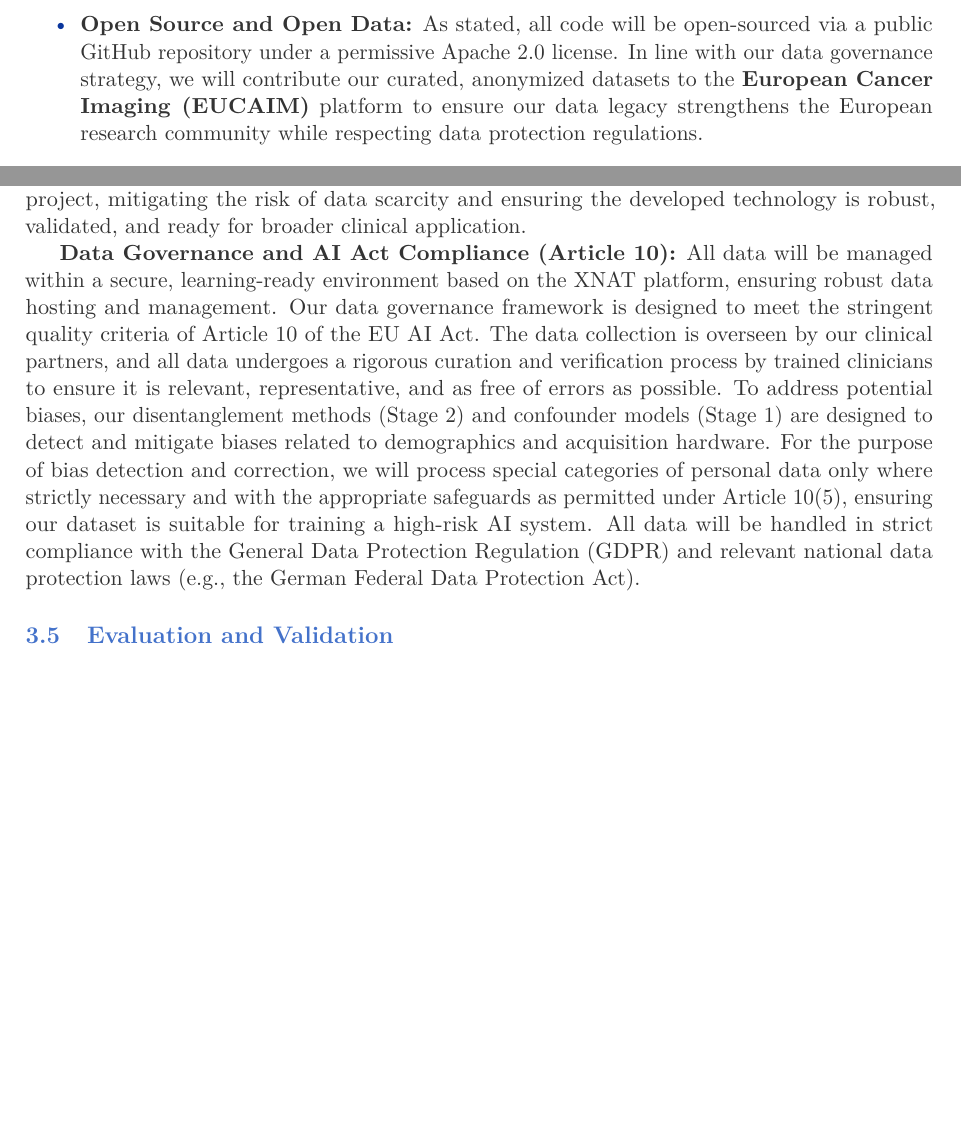
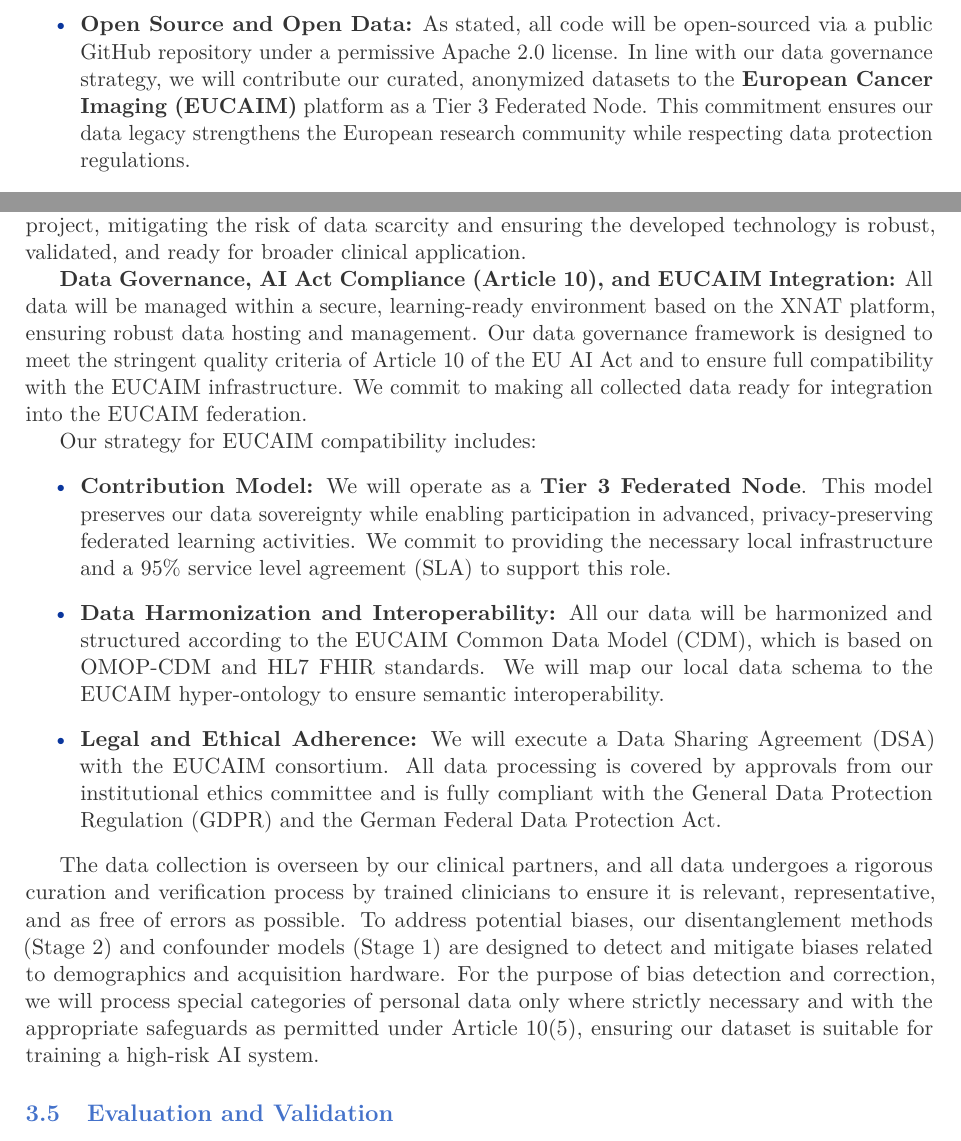
Before and after one commit to jakubMitura14/horizon_disentangled, a LaTeX paper (main_horizon.tex): two parts of pages 12 and 21 of 30 before the commit and two parts of pages 12 and 21 of 31 after it, joined at a grey line, cut so that both start at the same text, the shorter picture padded with empty space. Compiled offline with pdfLaTeX.

Commit message:
This commit enhances the grant proposal by detailing the project's commitment to the EUCAIM infrastructure.
The key changes include:
- Explicitly stating the plan to operate as a Tier 3 Federated Node.
- Detailing the strategy for data harmonization and interoperability with the EUCAIM Common Data Model (CDM) and hyper-ontology.
- Affirming adherence to the required legal and ethical frameworks, including the execution of a Data Sharing Agreement (DSA).
- Updating the 'Dissemination, Communication, and Exploitation' section to reflect this commitment.

```diff
--- a/main_horizon.tex
+++ b/main_horizon.tex
@@ -238,7 +238,7 @@ This project is poised to make fundamental contributions to the field of Artific
 We are committed to maximizing the impact of this project through a comprehensive dissemination, communication, and exploitation strategy designed to engage stakeholders at all levels and create new market opportunities.
 \begin{itemize}
     \item \textbf{High-Impact Scientific Publications:} We will target leading peer-reviewed journals such as Nature Medicine, The Lancet Digital Health, and the Journal of Clinical Oncology, and present our findings at premier international conferences including the Medical Image Computing and Computer Assisted Intervention (MICCAI) conference, the Radiological Society of North America (RSNA) Annual Meeting, and the European Association of Nuclear Medicine (EANM) Congress.
-    \item \textbf{Open Source and Open Data:} As stated, all code will be open-sourced via a public GitHub repository under a permissive Apache 2.0 license. In line with our data governance strategy, we will contribute our curated, anonymized datasets to the \textbf{European Cancer Imaging (EUCAIM)} platform to ensure our data legacy strengthens the European research community while respecting data protection regulations.
+    \item \textbf{Open Source and Open Data:} As stated, all code will be open-sourced via a public GitHub repository under a permissive Apache 2.0 license. In line with our data governance strategy, we will contribute our curated, anonymized datasets to the \textbf{European Cancer Imaging (EUCAIM)} platform as a Tier 3 Federated Node. This commitment ensures our data legacy strengthens the European research community while respecting data protection regulations.
     \item \textbf{Engagement with the Clinical and Patient Community:} We will actively engage with European clinical societies such as the European Association of Urology and the European Society for Medical Oncology, as well as patient advocacy groups like Europa UOMO, to ensure our work is aligned with real-world clinical needs and to facilitate its translation into clinical practice across the EU.
     \item \textbf{Commercial Exploitation and Standardization:} We will explore pathways for commercial exploitation through partnerships with leading European medical imaging companies like Siemens Healthineers and Philips, and with innovative health-tech startups. Furthermore, we will actively participate in standardization bodies such as the European Institute for Biomedical Imaging Research (EIBIR) and the Digital Imaging and Communications in Medicine (DICOM) working groups to promote the adoption of our structured reporting and causal AI frameworks as a new European standard for trustworthy clinical AI.
 \end{itemize}
@@ -436,7 +436,16 @@ Longitudinal MRI (297) \& PSA Data & ProstateNET (EUCAIM) \cite{prostateNetArchi
 % \end{itemize}
 This combined data strategy provides an unparalleled foundation for this high-risk, high-gain project, mitigating the risk of data scarcity and ensuring the developed technology is robust, validated, and ready for broader clinical application.
 
-\textbf{Data Governance and AI Act Compliance (Article 10):} All data will be managed within a secure, learning-ready environment based on the XNAT platform, ensuring robust data hosting and management. Our data governance framework is designed to meet the stringent quality criteria of Article 10 of the EU AI Act. The data collection is overseen by our clinical partners, and all data undergoes a rigorous curation and verification process by trained clinicians to ensure it is relevant, representative, and as free of errors as possible. To address potential biases, our disentanglement methods (Stage 2) and confounder models (Stage 1) are designed to detect and mitigate biases related to demographics and acquisition hardware. For the purpose of bias detection and correction, we will process special categories of personal data only where strictly necessary and with the appropriate safeguards as permitted under Article 10(5), ensuring our dataset is suitable for training a high-risk AI system. All data will be handled in strict compliance with the General Data Protection Regulation (GDPR) and relevant national data protection laws (e.g., the German Federal Data Protection Act).
+\textbf{Data Governance, AI Act Compliance (Article 10), and EUCAIM Integration:} All data will be managed within a secure, learning-ready environment based on the XNAT platform, ensuring robust data hosting and management. Our data governance framework is designed to meet the stringent quality criteria of Article 10 of the EU AI Act and to ensure full compatibility with the EUCAIM infrastructure. We commit to making all collected data ready for integration into the EUCAIM federation.
+
+Our strategy for EUCAIM compatibility includes:
+\begin{itemize}
+    \item \textbf{Contribution Model:} We will operate as a \textbf{Tier 3 Federated Node}. This model preserves our data sovereignty while enabling participation in advanced, privacy-preserving federated learning activities. We commit to providing the necessary local infrastructure and a 95\% service level agreement (SLA) to support this role.
+    \item \textbf{Data Harmonization and Interoperability:} All our data will be harmonized and structured according to the EUCAIM Common Data Model (CDM), which is based on OMOP-CDM and HL7 FHIR standards. We will map our local data schema to the EUCAIM hyper-ontology to ensure semantic interoperability.
+    \item \textbf{Legal and Ethical Adherence:} We will execute a Data Sharing Agreement (DSA) with the EUCAIM consortium. All data processing is covered by approvals from our institutional ethics committee and is fully compliant with the General Data Protection Regulation (GDPR) and the German Federal Data Protection Act.
+\end{itemize}
+
+The data collection is overseen by our clinical partners, and all data undergoes a rigorous curation and verification process by trained clinicians to ensure it is relevant, representative, and as free of errors as possible. To address potential biases, our disentanglement methods (Stage 2) and confounder models (Stage 1) are designed to detect and mitigate biases related to demographics and acquisition hardware. For the purpose of bias detection and correction, we will process special categories of personal data only where strictly necessary and with the appropriate safeguards as permitted under Article 10(5), ensuring our dataset is suitable for training a high-risk AI system.
 
 \subsection{Evaluation and Validation}
 The project's success will be measured through a rigorous, multi-faceted evaluation plan that combines quantitative metrics with qualitative, clinician-in-the-loop studies to assess real-world utility and trustworthiness.
```
Also changed, not shown: changes_summary.md (+1 -1 lines).
